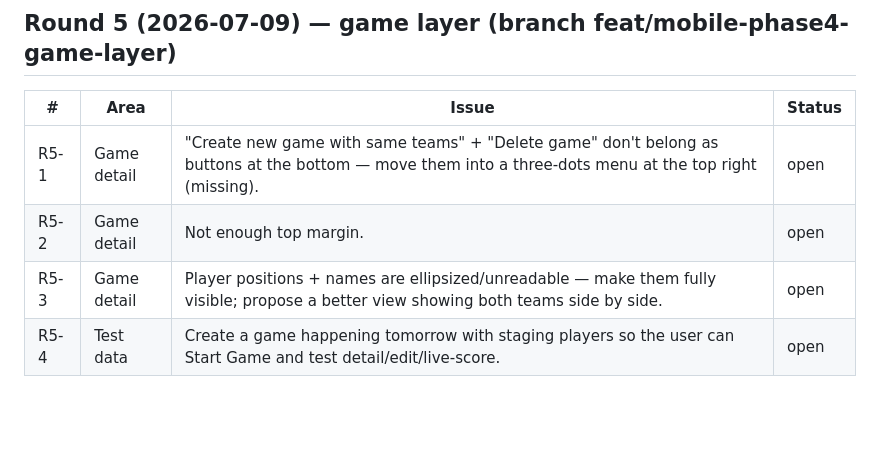
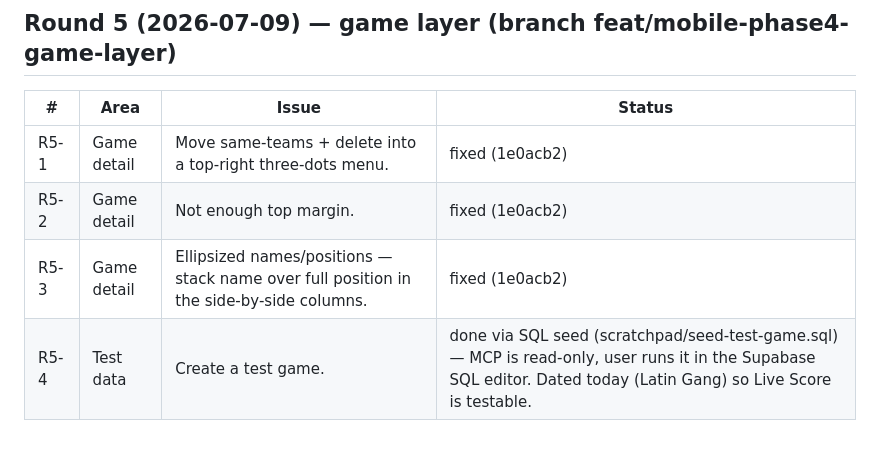
Before and after one commit to diebrudie/volleysmart-app, a Markdown page: apps/mobile/DEVICE_TEST_FEEDBACK.md, the part around the change. Drawn GitHub-style; blank space fills up the shorter version.

Commit message:
docs(mobile): mark round-5 game-detail fixes; R5-4 via SQL seed

```diff
--- a/apps/mobile/DEVICE_TEST_FEEDBACK.md
+++ b/apps/mobile/DEVICE_TEST_FEEDBACK.md
@@ -145,7 +145,7 @@ Note for other dev machines: `apps/mobile/.env` (gitignored) now needs `EXPO_PUB
 
 | # | Area | Issue | Status |
 |---|------|-------|--------|
-| R5-1 | Game detail | "Create new game with same teams" + "Delete game" don't belong as buttons at the bottom — move them into a three-dots menu at the top right (missing). | open |
-| R5-2 | Game detail | Not enough top margin. | open |
-| R5-3 | Game detail | Player positions + names are ellipsized/unreadable — make them fully visible; propose a better view showing both teams side by side. | open |
-| R5-4 | Test data | Create a game happening tomorrow with staging players so the user can Start Game and test detail/edit/live-score. | open |
+| R5-1 | Game detail | Move same-teams + delete into a top-right three-dots menu. | fixed (1e0acb2) |
+| R5-2 | Game detail | Not enough top margin. | fixed (1e0acb2) |
+| R5-3 | Game detail | Ellipsized names/positions — stack name over full position in the side-by-side columns. | fixed (1e0acb2) |
+| R5-4 | Test data | Create a test game. | done via SQL seed (scratchpad/seed-test-game.sql) — MCP is read-only, user runs it in the Supabase SQL editor. Dated today (Latin Gang) so Live Score is testable. |
```
